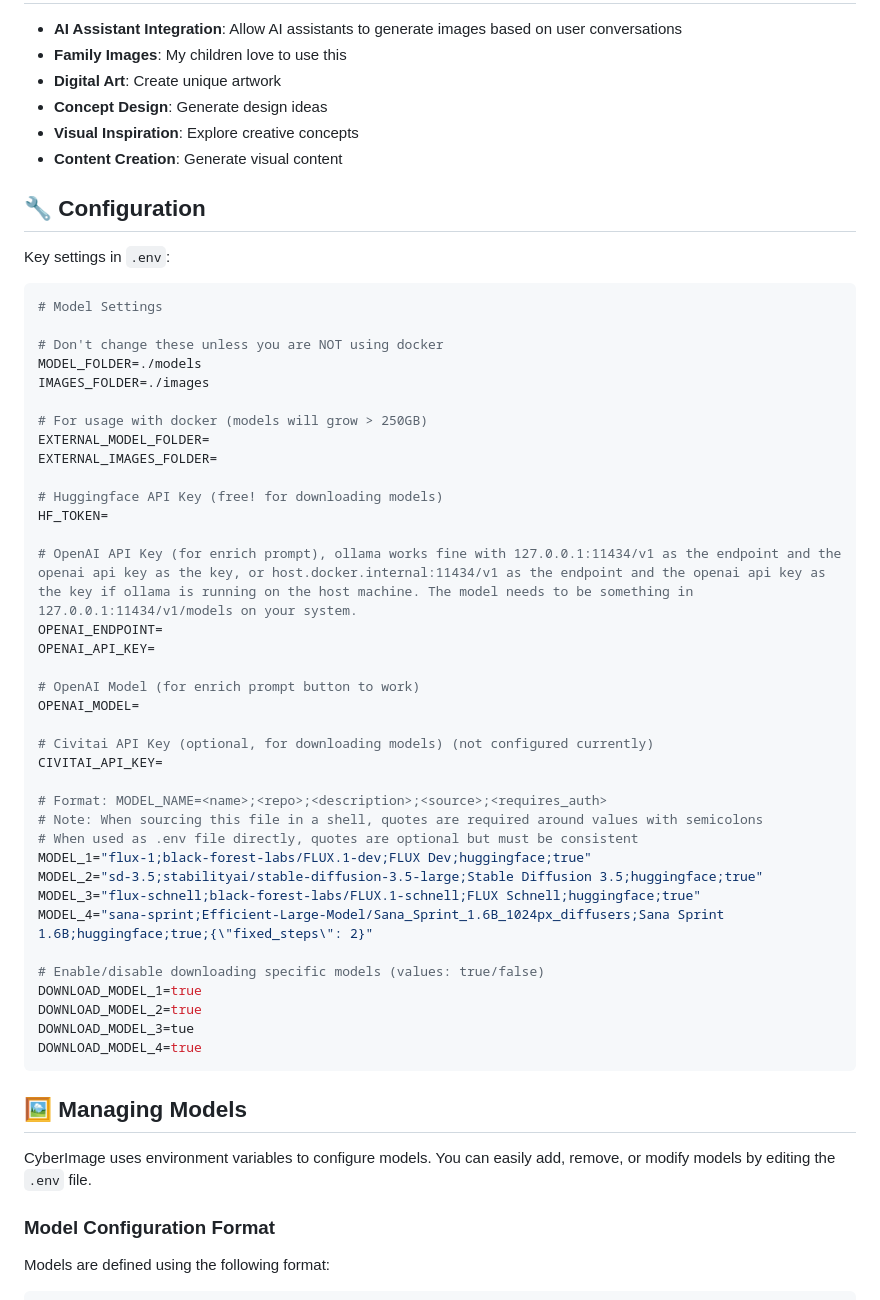
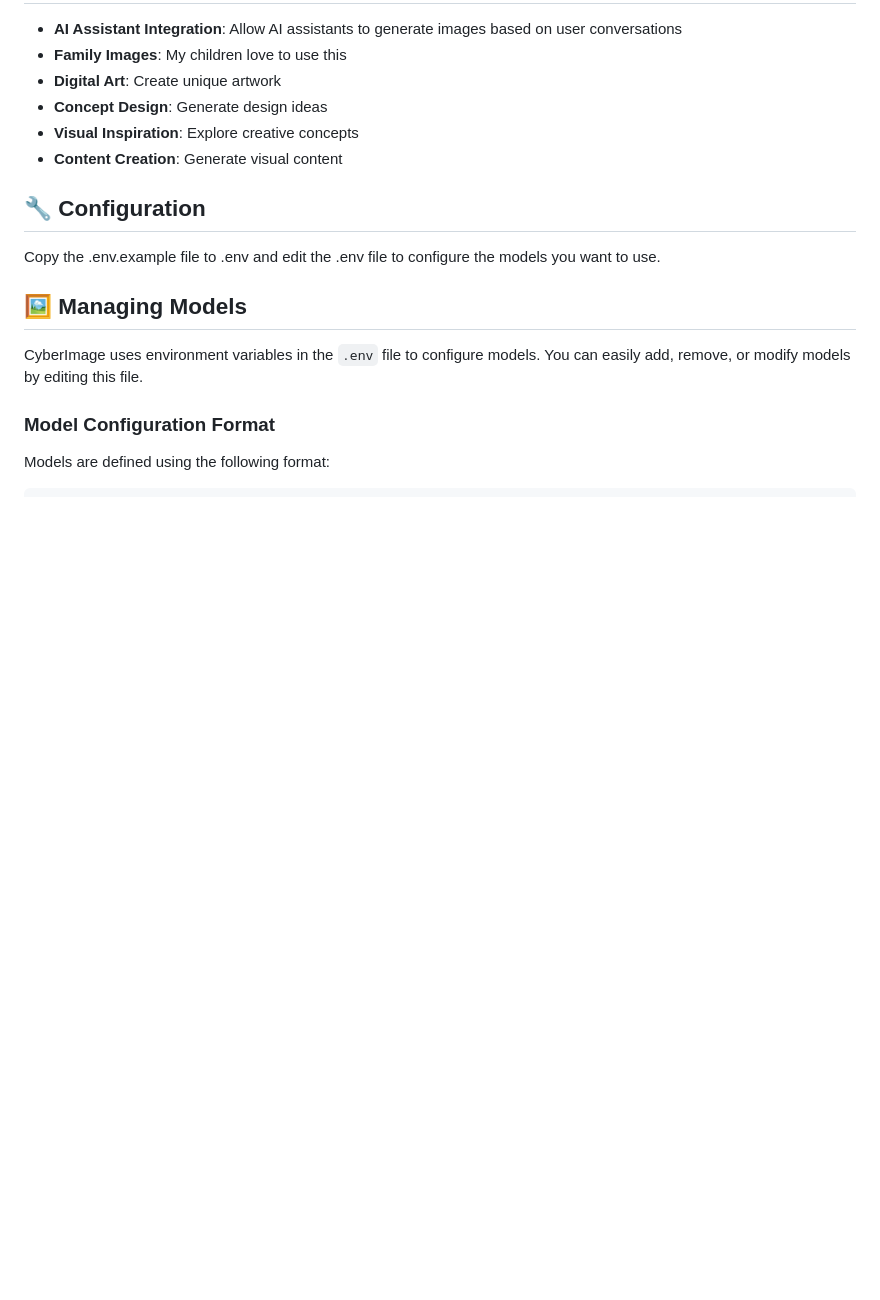
Before and after one commit to RamboRogers/cyberimage, a Markdown page: README.md, the part around one of its changes. Rendered like a GitHub page; blank space fills up the shorter version.

````diff
--- a/README.md
+++ b/README.md
@@ -234,49 +236,11 @@ python download_models.py
 
 ## 🔧 Configuration
 
-Key settings in `.env`:
-```python
-# Model Settings
-
-# Don't change these unless you are NOT using docker
-MODEL_FOLDER=./models
-IMAGES_FOLDER=./images
-
-# For usage with docker (models will grow > 250GB)
-EXTERNAL_MODEL_FOLDER=
-EXTERNAL_IMAGES_FOLDER=
-
-# Huggingface API Key (free! for downloading models)
-HF_TOKEN=
-
-# OpenAI API Key (for enrich prompt), ollama works fine with 127.0.0.1:11434/v1 as the endpoint and the openai api key as the key, or host.docker.internal:11434/v1 as the endpoint and the openai api key as the key if ollama is running on the host machine. The model needs to be something in 127.0.0.1:11434/v1/models on your system.
-OPENAI_ENDPOINT=
-OPENAI_API_KEY=
-
-# OpenAI Model (for enrich prompt button to work)
-OPENAI_MODEL=
-
-# Civitai API Key (optional, for downloading models) (not configured currently)
-CIVITAI_API_KEY=
-
-# Format: MODEL_NAME=<name>;<repo>;<description>;<source>;<requires_auth>
-# Note: When sourcing this file in a shell, quotes are required around values with semicolons
-# When used as .env file directly, quotes are optional but must be consistent
-MODEL_1="flux-1;black-forest-labs/FLUX.1-dev;FLUX Dev;huggingface;true"
-MODEL_2="sd-3.5;stabilityai/stable-diffusion-3.5-large;Stable Diffusion 3.5;huggingface;true"
-MODEL_3="flux-schnell;black-forest-labs/FLUX.1-schnell;FLUX Schnell;huggingface;true"
-MODEL_4="sana-sprint;Efficient-Large-Model/Sana_Sprint_1.6B_1024px_diffusers;Sana Sprint 1.6B;huggingface;true;{\"fixed_steps\": 2}"
-
-# Enable/disable downloading specific models (values: true/false)
-DOWNLOAD_MODEL_1=true
-DOWNLOAD_MODEL_2=true
-DOWNLOAD_MODEL_3=tue
-DOWNLOAD_MODEL_4=true
-```
+Copy the .env.example file to .env and edit the .env file to configure the models you want to use.
 
 ## 🖼️ Managing Models
 
-CyberImage uses environment variables to configure models. You can easily add, remove, or modify models by editing the `.env` file.
+CyberImage uses environment variables in the `.env` file to configure models. You can easily add, remove, or modify models by editing this file.
 
 ### Model Configuration Format
 
````
Also changed, not shown: other parts of README.md (+83 -67 lines).
